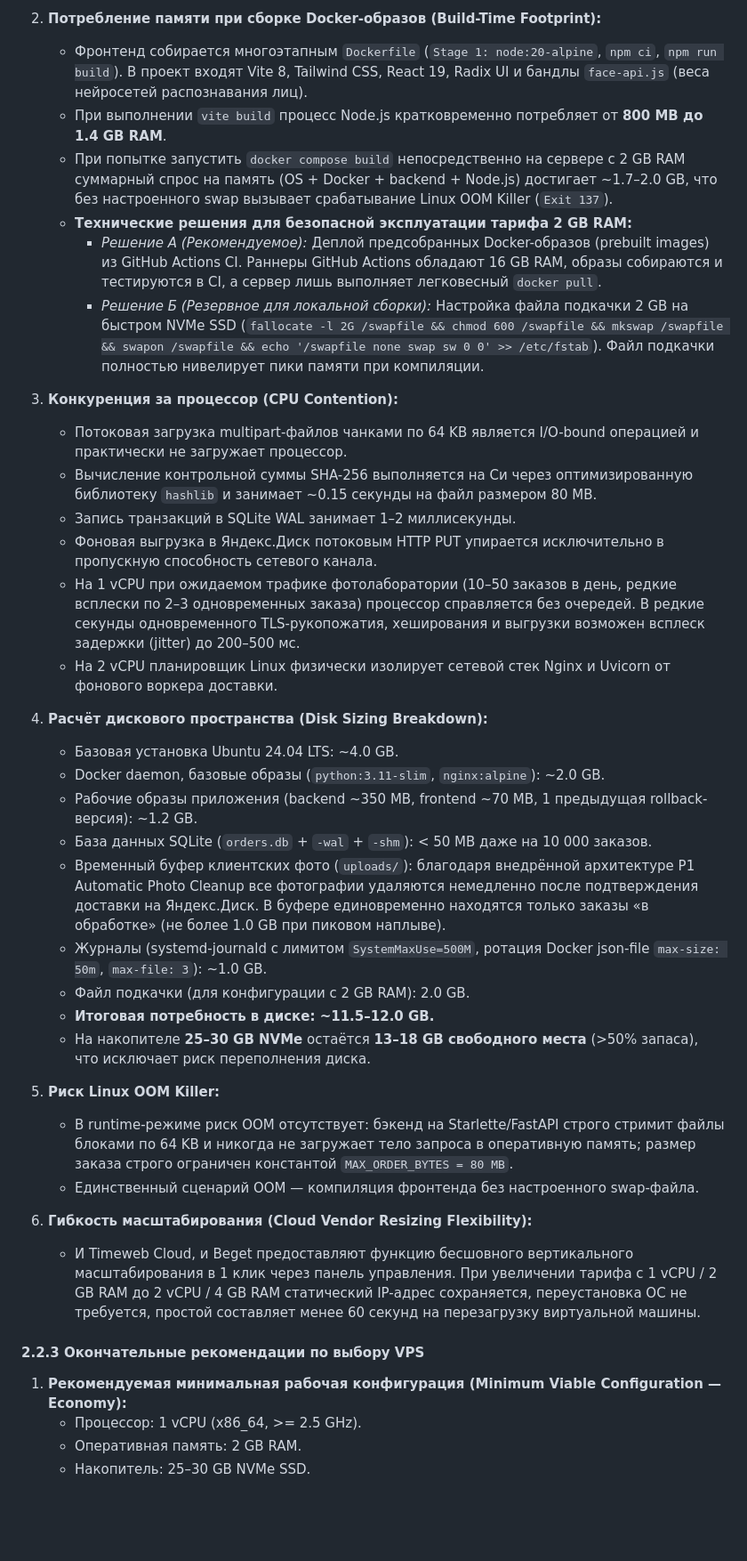
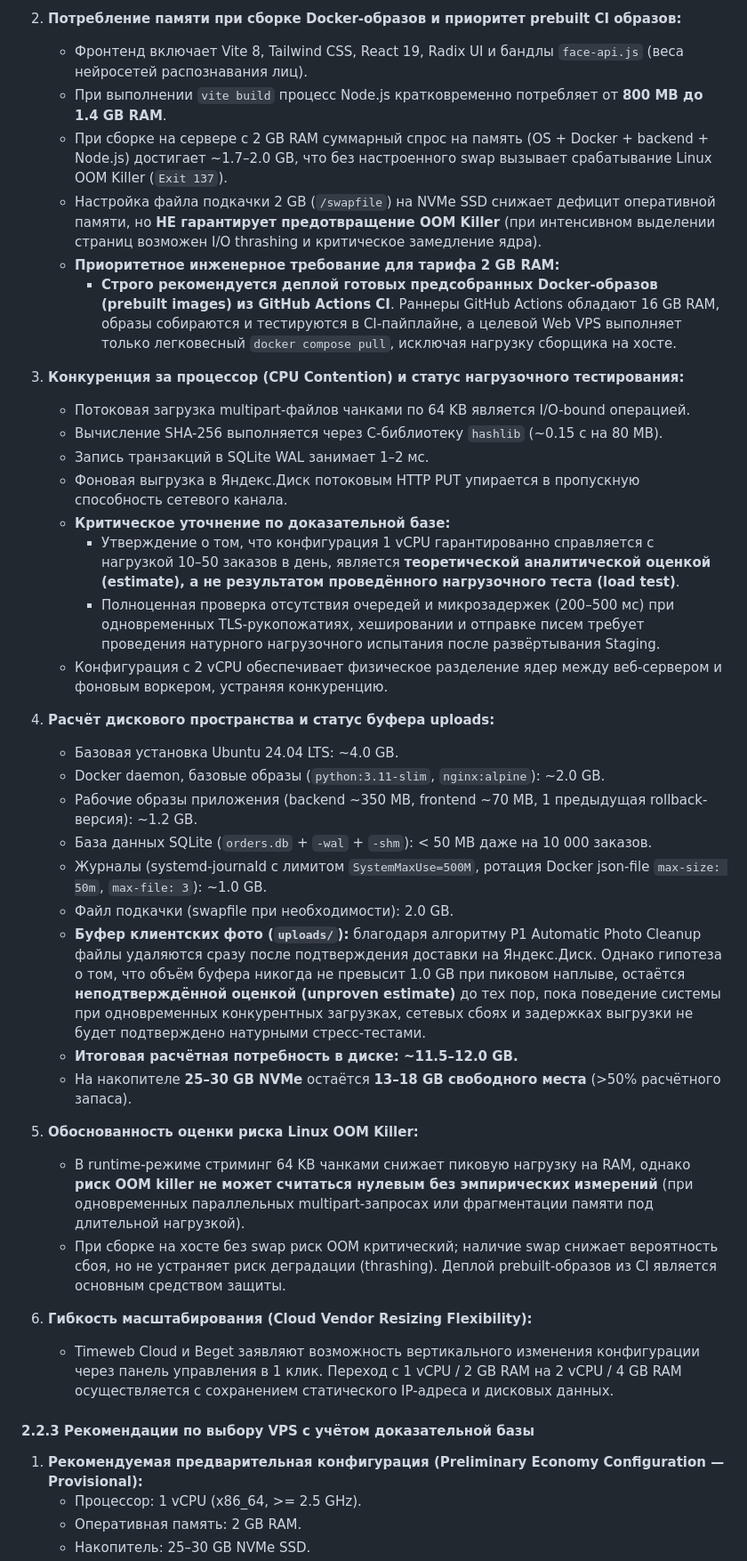
Before and after one commit to life2boat/photodoc-ai, a Markdown page: docs/LAUNCH_PROCUREMENT_REGISTER.md, the part around one of its changes. Shown at 89% size. Rendered like a GitHub page; blank space fills up the shorter version.

Commit message:
docs(infra): calibrate VPS sizing evidence levels and provisional estimates

```diff
--- a/docs/LAUNCH_PROCUREMENT_REGISTER.md
+++ b/docs/LAUNCH_PROCUREMENT_REGISTER.md
@@ -62,41 +66,43 @@
 
-2. **Потребление памяти при сборке Docker-образов (Build-Time Footprint):**
-   - Фронтенд собирается многоэтапным `Dockerfile` (`Stage 1: node:20-alpine`, `npm ci`, `npm run build`). В проект входят Vite 8, Tailwind CSS, React 19, Radix UI и бандлы `face-api.js` (веса нейросетей распознавания лиц).
+2. **Потребление памяти при сборке Docker-образов и приоритет prebuilt CI образов:**
+   - Фронтенд включает Vite 8, Tailwind CSS, React 19, Radix UI и бандлы `face-api.js` (веса нейросетей распознавания лиц).
    - При выполнении `vite build` процесс Node.js кратковременно потребляет от **800 MB до 1.4 GB RAM**.
-   - При попытке запустить `docker compose build` непосредственно на сервере с 2 GB RAM суммарный спрос на память (OS + Docker + backend + Node.js) достигает ~1.7–2.0 GB, что без настроенного swap вызывает срабатывание Linux OOM Killer (`Exit 137`).
-   - **Технические решения для безопасной эксплуатации тарифа 2 GB RAM:**
-     - *Решение А (Рекомендуемое):* Деплой предсобранных Docker-образов (prebuilt images) из GitHub Actions CI. Раннеры GitHub Actions обладают 16 GB RAM, образы собираются и тестируются в CI, а сервер лишь выполняет легковесный `docker pull`.
-     - *Решение Б (Резервное для локальной сборки):* Настройка файла подкачки 2 GB на быстром NVMe SSD (`fallocate -l 2G /swapfile && chmod 600 /swapfile && mkswap /swapfile && swapon /swapfile && echo '/swapfile none swap sw 0 0' >> /etc/fstab`). Файл подкачки полностью нивелирует пики памяти при компиляции.
+   - При сборке на сервере с 2 GB RAM суммарный спрос на память (OS + Docker + backend + Node.js) достигает ~1.7–2.0 GB, что без настроенного swap вызывает срабатывание Linux OOM Killer (`Exit 137`).
+   - Настройка файла подкачки 2 GB (`/swapfile`) на NVMe SSD снижает дефицит оперативной памяти, но **НЕ гарантирует предотвращение OOM Killer** (при интенсивном выделении страниц возможен I/O thrashing и критическое замедление ядра).
+   - **Приоритетное инженерное требование для тарифа 2 GB RAM:**
+     - **Строго рекомендуется деплой готовых предсобранных Docker-образов (prebuilt images) из GitHub Actions CI**. Раннеры GitHub Actions обладают 16 GB RAM, образы собираются и тестируются в CI-пайплайне, а целевой Web VPS выполняет только легковесный `docker compose pull`, исключая нагрузку сборщика на хосте.
 
-3. **Конкуренция за процессор (CPU Contention):**
-   - Потоковая загрузка multipart-файлов чанками по 64 KB является I/O-bound операцией и практически не загружает процессор.
-   - Вычисление контрольной суммы SHA-256 выполняется на Си через оптимизированную библиотеку `hashlib` и занимает ~0.15 секунды на файл размером 80 MB.
-   - Запись транзакций в SQLite WAL занимает 1–2 миллисекунды.
-   - Фоновая выгрузка в Яндекс.Диск потоковым HTTP PUT упирается исключительно в пропускную способность сетевого канала.
-   - На 1 vCPU при ожидаемом трафике фотолаборатории (10–50 заказов в день, редкие всплески по 2–3 одновременных заказа) процессор справляется без очередей. В редкие секунды одновременного TLS-рукопожатия, хеширования и выгрузки возможен всплеск задержки (jitter) до 200–500 мс.
-   - На 2 vCPU планировщик Linux физически изолирует сетевой стек Nginx и Uvicorn от фонового воркера доставки.
+3. **Конкуренция за процессор (CPU Contention) и статус нагрузочного тестирования:**
+   - Потоковая загрузка multipart-файлов чанками по 64 KB является I/O-bound операцией.
+   - Вычисление SHA-256 выполняется через C-библиотеку `hashlib` (~0.15 с на 80 MB).
+   - Запись транзакций в SQLite WAL занимает 1–2 мс.
+   - Фоновая выгрузка в Яндекс.Диск потоковым HTTP PUT упирается в пропускную способность сетевого канала.
+   - **Критическое уточнение по доказательной базе:**
+     - Утверждение о том, что конфигурация 1 vCPU гарантированно справляется с нагрузкой 10–50 заказов в день, является **теоретической аналитической оценкой (estimate), а не результатом проведённого нагрузочного теста (load test)**.
+     - Полноценная проверка отсутствия очередей и микрозадержек (200–500 мс) при одновременных TLS-рукопожатиях, хешировании и отправке писем требует проведения натурного нагрузочного испытания после развёртывания Staging.
+   - Конфигурация с 2 vCPU обеспечивает физическое разделение ядер между веб-сервером и фоновым воркером, устраняя конкуренцию.
 
-4. **Расчёт дискового пространства (Disk Sizing Breakdown):**
+4. **Расчёт дискового пространства и статус буфера uploads:**
    - Базовая установка Ubuntu 24.04 LTS: ~4.0 GB.
    - Docker daemon, базовые образы (`python:3.11-slim`, `nginx:alpine`): ~2.0 GB.
    - Рабочие образы приложения (backend ~350 MB, frontend ~70 MB, 1 предыдущая rollback-версия): ~1.2 GB.
    - База данных SQLite (`orders.db` + `-wal` + `-shm`): < 50 MB даже на 10 000 заказов.
-   - Временный буфер клиентских фото (`uploads/`): благодаря внедрённой архитектуре P1 Automatic Photo Cleanup все фотографии удаляются немедленно после подтверждения доставки на Яндекс.Диск. В буфере единовременно находятся только заказы «в обработке» (не более 1.0 GB при пиковом наплыве).
    - Журналы (systemd-journald с лимитом `SystemMaxUse=500M`, ротация Docker json-file `max-size: 50m`, `max-file: 3`): ~1.0 GB.
-   - Файл подкачки (для конфигурации с 2 GB RAM): 2.0 GB.
-   - **Итоговая потребность в диске: ~11.5–12.0 GB.**
-   - На накопителе **25–30 GB NVMe** остаётся **13–18 GB свободного места** (>50% запаса), что исключает риск переполнения диска.
+   - Файл подкачки (swapfile при необходимости): 2.0 GB.
+   - **Буфер клиентских фото (`uploads/`):** благодаря алгоритму P1 Automatic Photo Cleanup файлы удаляются сразу после подтверждения доставки на Яндекс.Диск. Однако гипотеза о том, что объём буфера никогда не превысит 1.0 GB при пиковом наплыве, остаётся **неподтверждённой оценкой (unproven estimate)** до тех пор, пока поведение системы при одновременных конкурентных загрузках, сетевых сбоях и задержках выгрузки не будет подтверждено натурными стресс-тестами.
+   - **Итоговая расчётная потребность в диске: ~11.5–12.0 GB.**
+   - На накопителе **25–30 GB NVMe** остаётся **13–18 GB свободного места** (>50% расчётного запаса).
 
-5. **Риск Linux OOM Killer:**
-   - В runtime-режиме риск OOM отсутствует: бэкенд на Starlette/FastAPI строго стримит файлы блоками по 64 KB и никогда не загружает тело запроса в оперативную память; размер заказа строго ограничен константой `MAX_ORDER_BYTES = 80 MB`.
-   - Единственный сценарий OOM — компиляция фронтенда без настроенного swap-файла.
+5. **Обоснованность оценки риска Linux OOM Killer:**
+   - В runtime-режиме стриминг 64 KB чанками снижает пиковую нагрузку на RAM, однако **риск OOM killer не может считаться нулевым без эмпирических измерений** (при одновременных параллельных multipart-запросах или фрагментации памяти под длительной нагрузкой).
+   - При сборке на хосте без swap риск OOM критический; наличие swap снижает вероятность сбоя, но не устраняет риск деградации (thrashing). Деплой prebuilt-образов из CI является основным средством защиты.
 
 6. **Гибкость масштабирования (Cloud Vendor Resizing Flexibility):**
-   - И Timeweb Cloud, и Beget предоставляют функцию бесшовного вертикального масштабирования в 1 клик через панель управления. При увеличении тарифа с 1 vCPU / 2 GB RAM до 2 vCPU / 4 GB RAM статический IP-адрес сохраняется, переустановка ОС не требуется, простой составляет менее 60 секунд на перезагрузку виртуальной машины.
+   - Timeweb Cloud и Beget заявляют возможность вертикального изменения конфигурации через панель управления в 1 клик. Переход с 1 vCPU / 2 GB RAM на 2 vCPU / 4 GB RAM осуществляется с сохранением статического IP-адреса и дисковых данных.
 
-#### 2.2.3 Окончательные рекомендации по выбору VPS
+#### 2.2.3 Рекомендации по выбору VPS с учётом доказательной базы
 
-1. **Рекомендуемая минимальная рабочая конфигурация (Minimum Viable Configuration — Economy):**
+1. **Рекомендуемая предварительная конфигурация (Preliminary Economy Configuration — Provisional):**
    - Процессор: 1 vCPU (x86_64, >= 2.5 GHz).
    - Оперативная память: 2 GB RAM.
    - Накопитель: 25–30 GB NVMe SSD.
```
Also changed, not shown: other parts of docs/LAUNCH_PROCUREMENT_REGISTER.md (+52 -44 lines), docs/R4_STAGING_ACCEPTANCE.md (+2 -2 lines).
